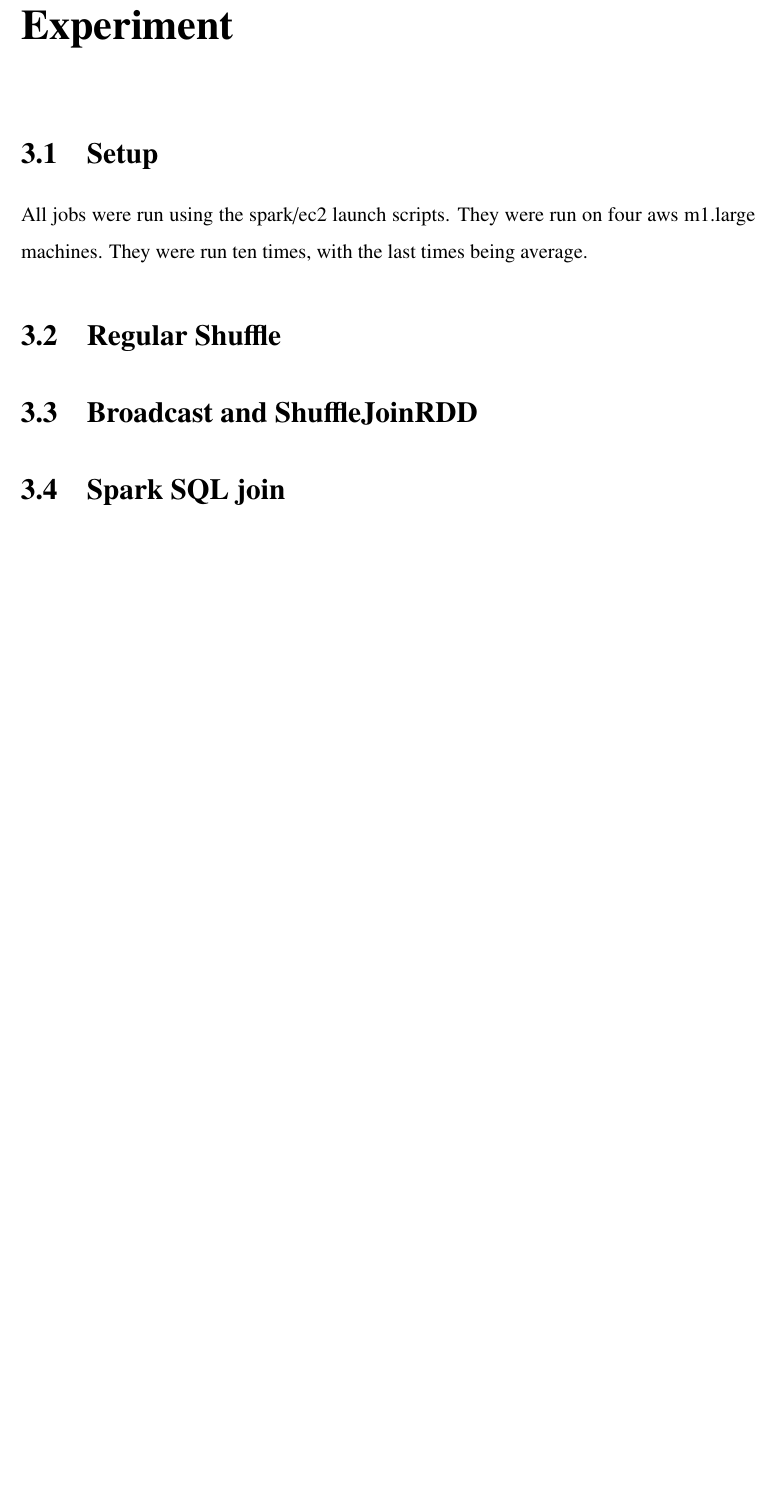
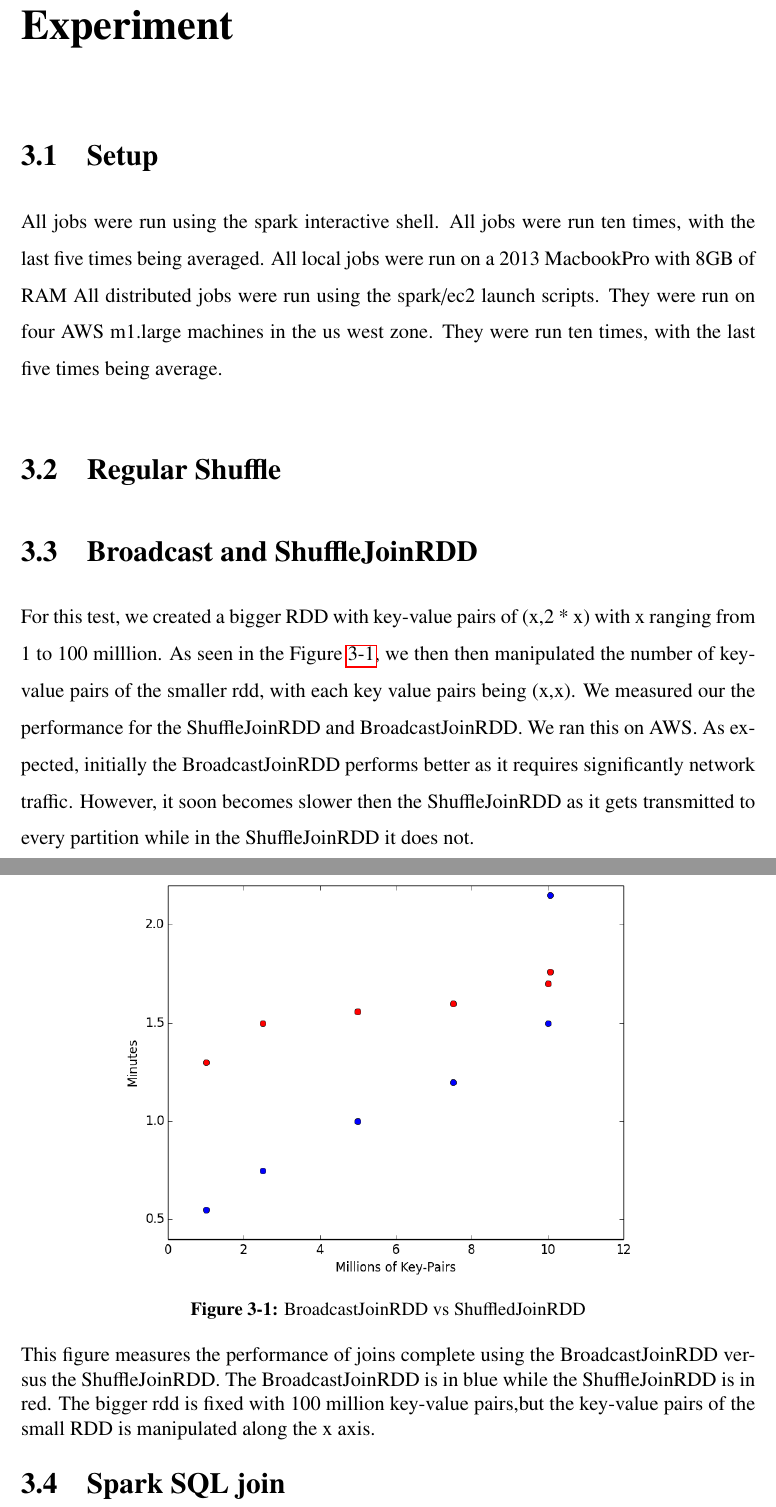
Before and after one commit to rohanmmit/thesis, a LaTeX thesis (main.tex, which reads chap3.tex): part of page 25 of 28 before the commit and two parts of pages 25 and 26 of 28 after it, the two joined at a grey line, cut so that both start at the same text, the shorter picture padded with empty space. Compiled offline with pdfLaTeX.

Commit message:
adding more results

```diff
--- a/chap3.tex
+++ b/chap3.tex
@@ -7,8 +7,12 @@
 \chapter{Experiment}
 
 \section{Setup}
-All jobs were run using the spark/ec2 launch scripts. They were run on
-four aws m1.large machines. They were run ten times, with the last times
+
+All jobs were run using the spark interactive shell.
+All jobs were run ten times, with the last five times being averaged.
+All local jobs were run on a 2013 MacbookPro with 8GB of RAM
+All distributed jobs were run using the spark/ec2 launch scripts. They were run on
+four AWS m1.large machines in the us west zone. They were run ten times, with the last five times
 being average.
 
 \section{Regular Shuffle}
@@ -16,4 +20,22 @@ being average.
 
 \section{Broadcast and ShuffleJoinRDD}
 
+For this test, we created a bigger RDD with key-value pairs of (x,2 * x) with x ranging from 1 to 100 milllion.
+As seen in the Figure~\ref{fig:rddjoin}, we then then manipulated the number of key-value pairs of the smaller rdd,
+with each key value pairs being (x,x). We measured our the performance for the ShuffleJoinRDD and BroadcastJoinRDD.
+We ran this on AWS. As expected, initially the BroadcastJoinRDD performs better as it requires significantly network traffic.
+However, it soon becomes slower then the ShuffleJoinRDD as it gets transmitted to every partition while in the ShuffleJoinRDD it
+does not.
+
+\begin{figure}[h]
+\begin{center}
+\includegraphics[scale=0.6]{./img/rddjoin.png}
+\caption{BroadcastJoinRDD vs ShuffledJoinRDD}
+\label{fig:rddjoin}
+\end{center}
+This figure measures the performance of joins complete using the BroadcastJoinRDD versus the ShuffleJoinRDD.
+The BroadcastJoinRDD is in blue while the ShuffleJoinRDD is in red. The bigger rdd is fixed with 100 million key-value pairs,but the
+key-value pairs of the small RDD is manipulated along the x axis.
+\end{figure}
+
 \section{Spark SQL join}
```
Also changed, not shown: img/rddjoin.png (added), main.pdf, 1 other file.
